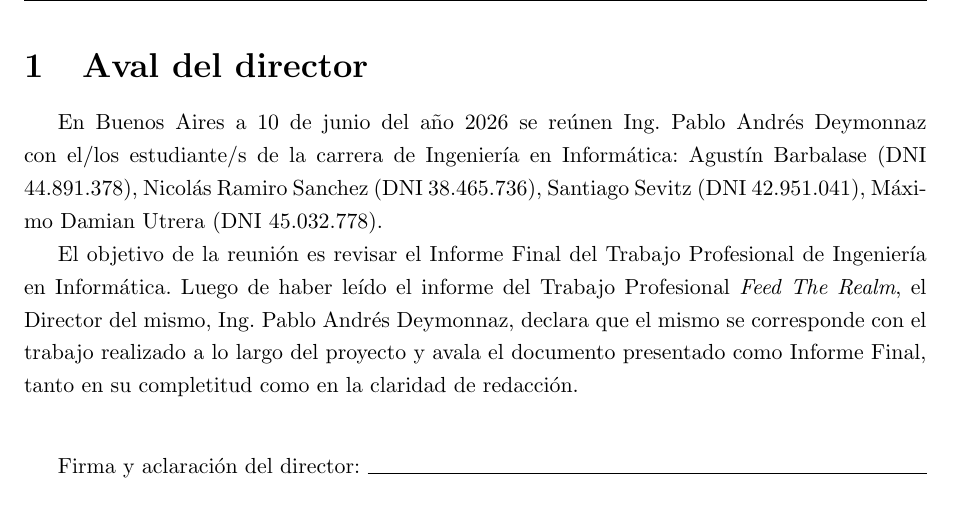
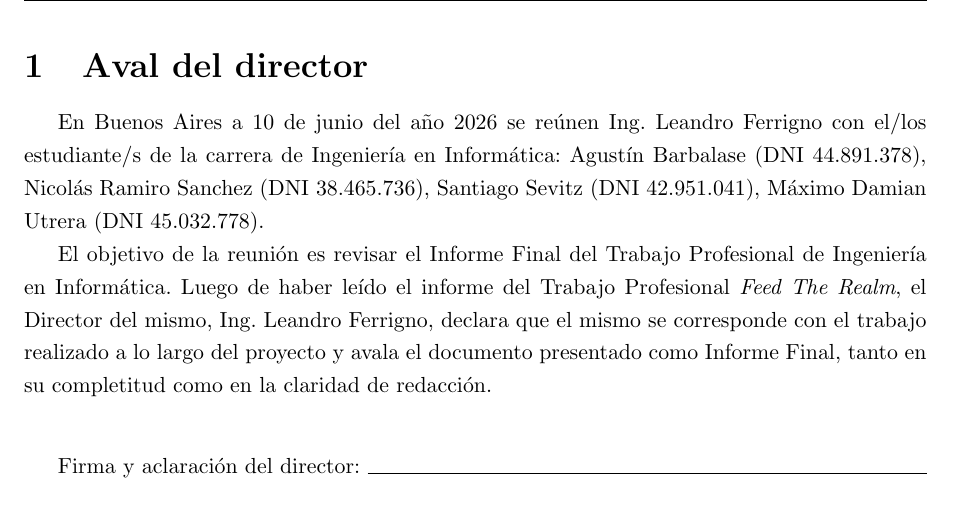
Before and after one commit to FeedTheRealm-org/Documents, a LaTeX document (report/main.tex, which reads report/config.tex): part of page 4 of 65, cut so that both start at the same text. Compiled offline with pdfLaTeX.

Commit message:
chore: changed name for director

```diff
--- a/report/config.tex
+++ b/report/config.tex
@@ -4,7 +4,7 @@
 \newcommand{\yearGuarantee}{2026}
 
 % https://www.fi.uba.ar/grado/carreras/ingenieria-en-informatica/autoridades
-\newcommand{\fullnameDirector}{Ing. Pablo Andrés Deymonnaz}
+\newcommand{\fullnameDirector}{Ing. Leandro Ferrigno}
 
 \newcommand{\projectTitle}{Feed The Realm}
 
```
